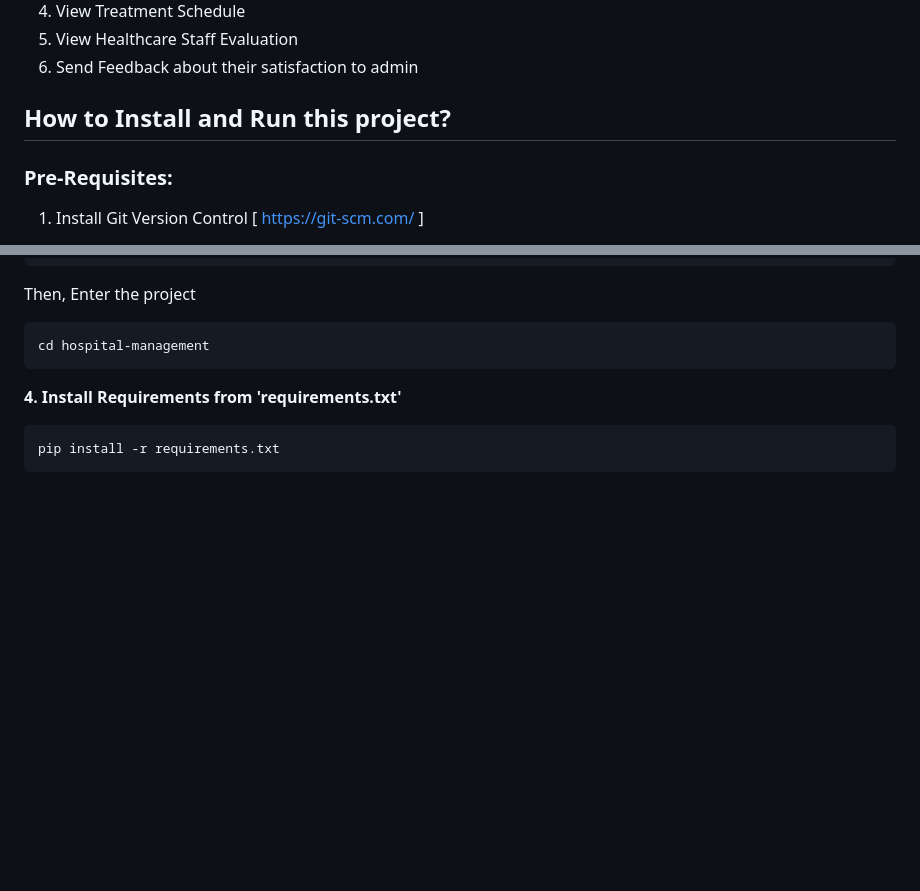
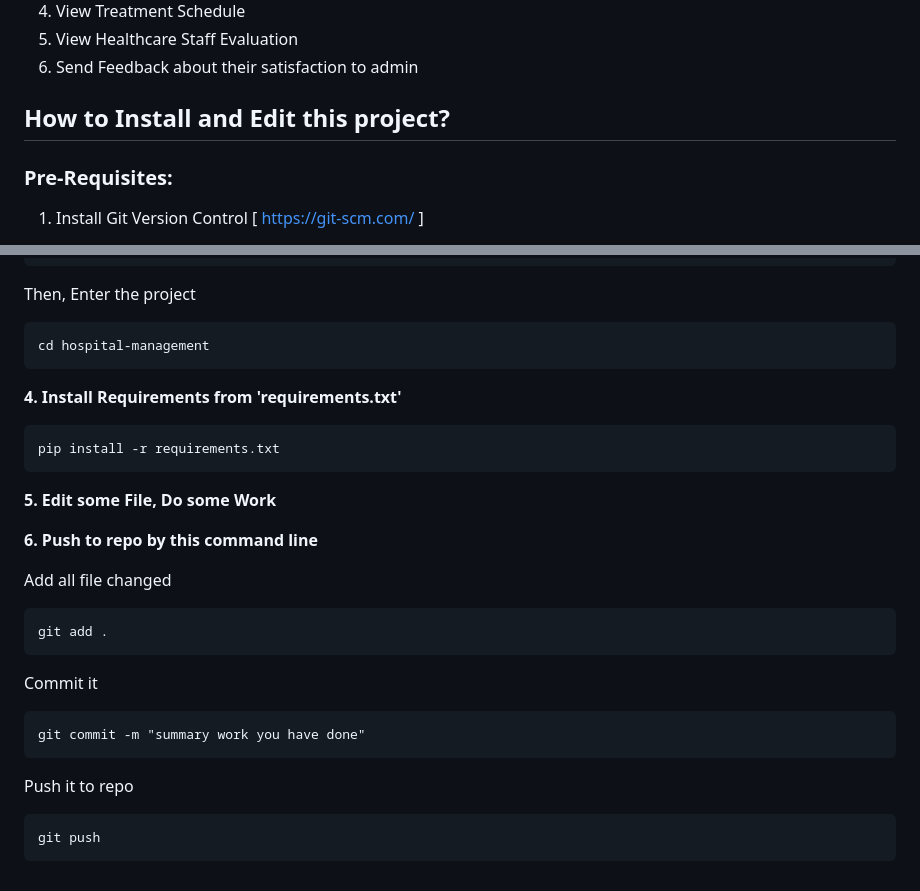
Before and after one commit to PhatOi/hospital_management, a Markdown page: README.md, 2 parts joined by grey strips. GitHub-like rendering; blank space fills up the shorter version.

````diff
--- a/README.md
+++ b/README.md
@@ -119,7 +119,7 @@ classDiagram
 5. View Healthcare Staff Evaluation
 6. Send Feedback about their satisfaction to admin
 
-## How to Install and Run this project?
+## How to Install and Edit this project?
 
 ### Pre-Requisites:
 1. Install Git Version Control
@@ -188,3 +188,22 @@ cd hospital-management
 ```python
 pip install -r requirements.txt
 ```
+
+**5. Edit some File, Do some Work**
+
+**6. Push to repo by this command line**
+
+Add all file changed
+```
+git add .
+```
+
+Commit it
+```
+git commit -m "summary work you have done"
+```
+
+Push it to repo
+```
+git push
+```
````
